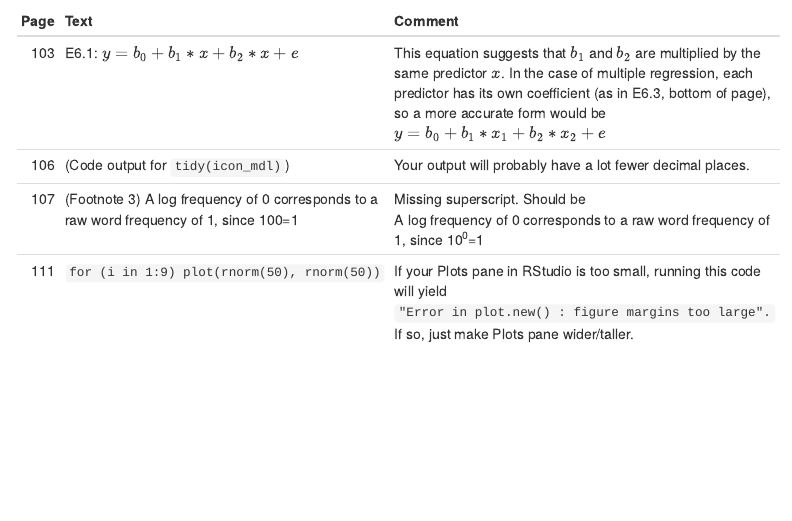
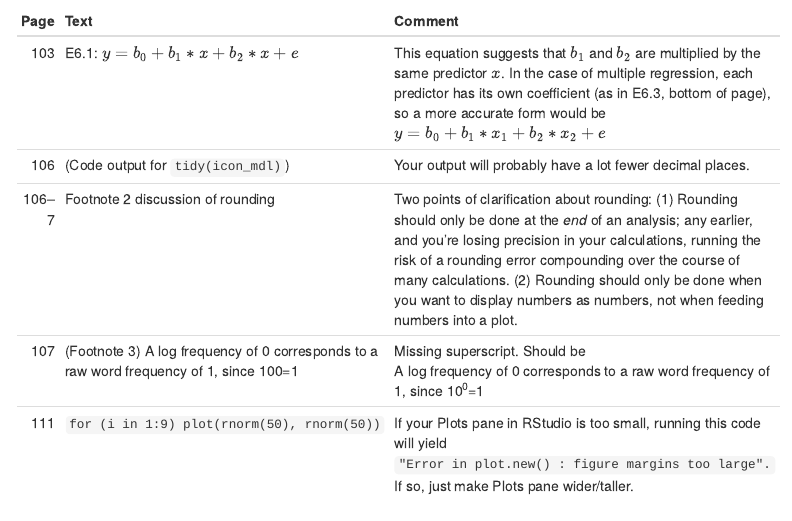
Before and after one commit to djvill/Winter-2019-Errata, an R Markdown document (Winter-2019-Errata.Rmd): the page in a window 1100 px wide, from 2390 px down. Rendered offline with R 4.5, knitr and Pandoc, with nearby package versions; menus at the side of the page are left out.

Commit message:
Add ch 6 fn 2 clarification

```diff
--- a/Winter-2019-Errata.Rmd
+++ b/Winter-2019-Errata.Rmd
@@ -84,6 +84,7 @@ theme_minimal()
 |---------------:|-----------------------------------------------------------------------------------------------------|---------------------------------------------------------------------------------------------------------------------------------|
 |    103     |    E6.1: $y = b_{0} + b_{1} * x + b_{2} * x + e$                                                           |    This equation suggests that $b_{1}$ and $b_{2}$ are multiplied by the same predictor $x$. In the case of multiple regression, each predictor has its own coefficient (as in E6.3, bottom of page), so a more accurate form would be $y = b_{0} + b_{1} * x_{1} + b_{2} * x_{2} + e$   |
 |    106     |    (Code output for `tidy(icon_mdl)`)                                                           |    Your output will probably have a lot fewer decimal places.                                                               |
+|    106--7  |    Footnote 2 discussion of rounding                                                                                 |    Two points of clarification about rounding: (1) Rounding should only be done at the _end_ of an analysis; any earlier, and you're losing precision in your calculations, running the risk of a rounding error compounding over the course of many calculations. (2) Rounding should only be done when you want to display numbers as numbers, not when feeding numbers into a plot.                                                               |
 |    107     |    (Footnote 3) A log frequency of 0 corresponds to a raw word frequency of 1, since 100=1    |    Missing superscript. Should be<br>A log frequency of 0 corresponds to a raw word frequency of 1, since 10^0^=1    |
 |    111     |    `for (i in 1:9) plot(rnorm(50), rnorm(50))`                                                  |    If your Plots pane in RStudio is too small, running this code will yield `"Error in plot.new() : figure margins too large".` If so, just make Plots pane wider/taller.                                             |
 
```
